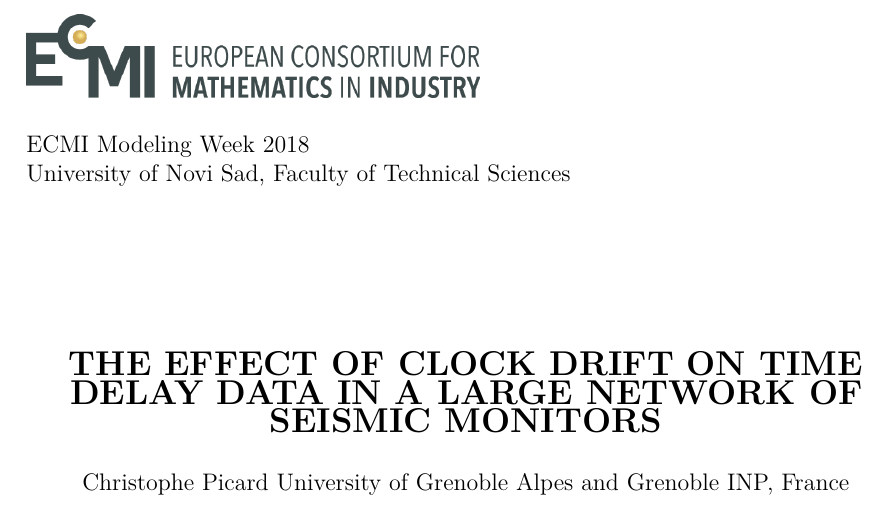
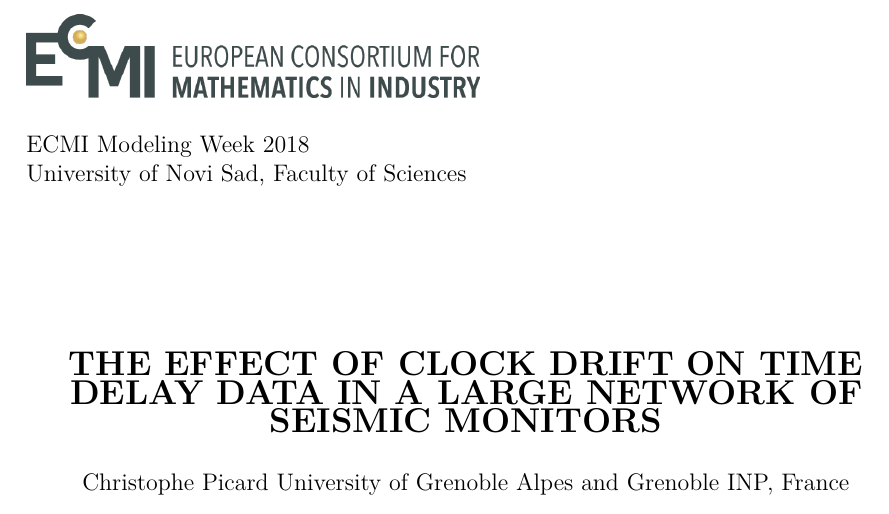
Before and after one commit to janguera/seismic-monitors-time-delay, a LaTeX paper (report/report.tex): part of page 1 of 16, cut so that both start at the same text. Compiled offline with pdfLaTeX.

Commit message:
corrected "Faculty of Technical Sciences" to "Faculty of Sciences"

```diff
--- a/report/report.tex
+++ b/report/report.tex
@@ -39,7 +39,7 @@ paper=a4paper]{geometry}
 \includegraphics[width=8cm]{../figures/ecmi-logo.png}
 
 ECMI Modeling Week 2018 \\*
-University of Novi Sad, Faculty of Technical Sciences
+University of Novi Sad, Faculty of Sciences
 
 \begin{center}
 \vspace{2.0cm}
```
Also changed, not shown: report/report.pdf, 1 other file.
